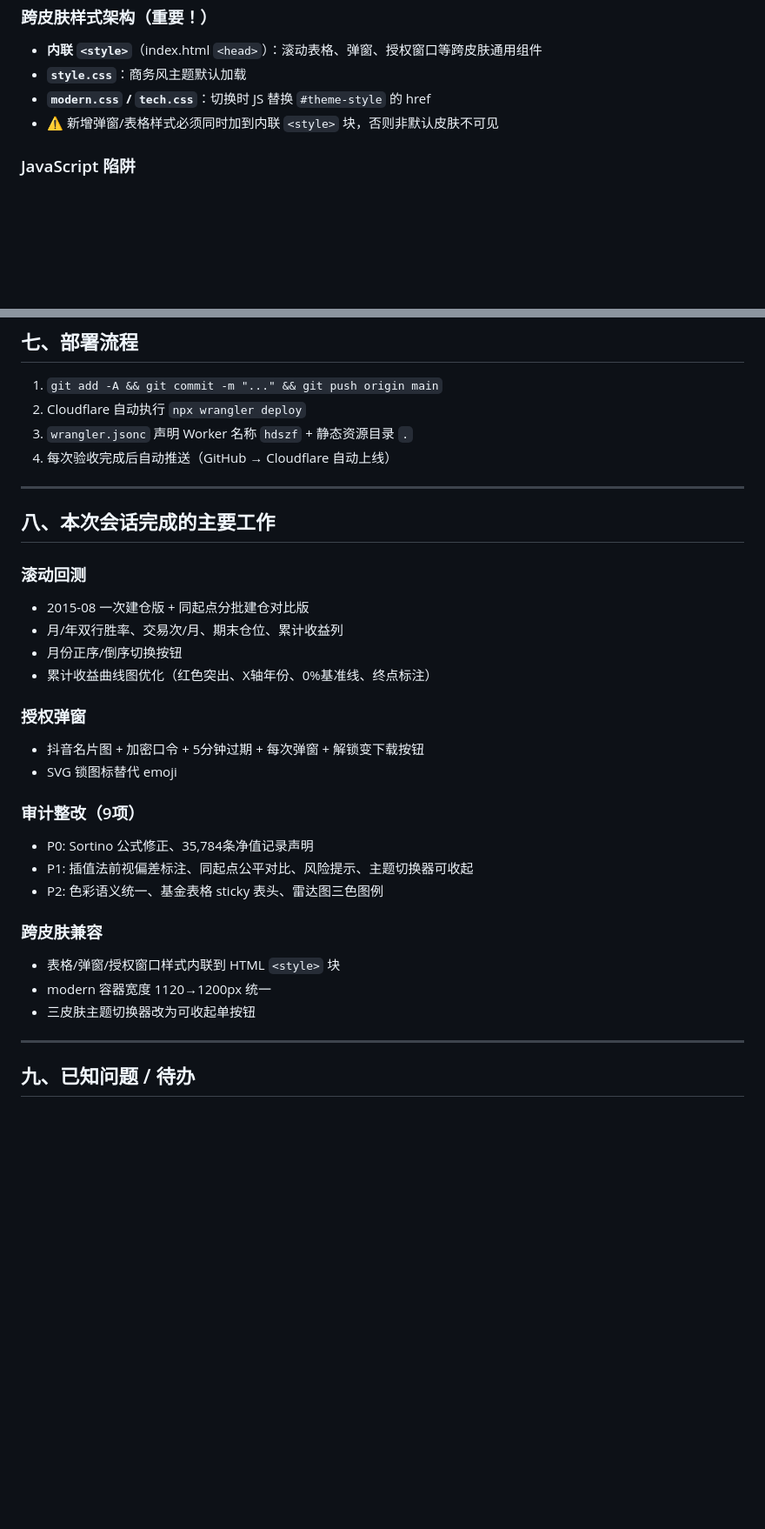
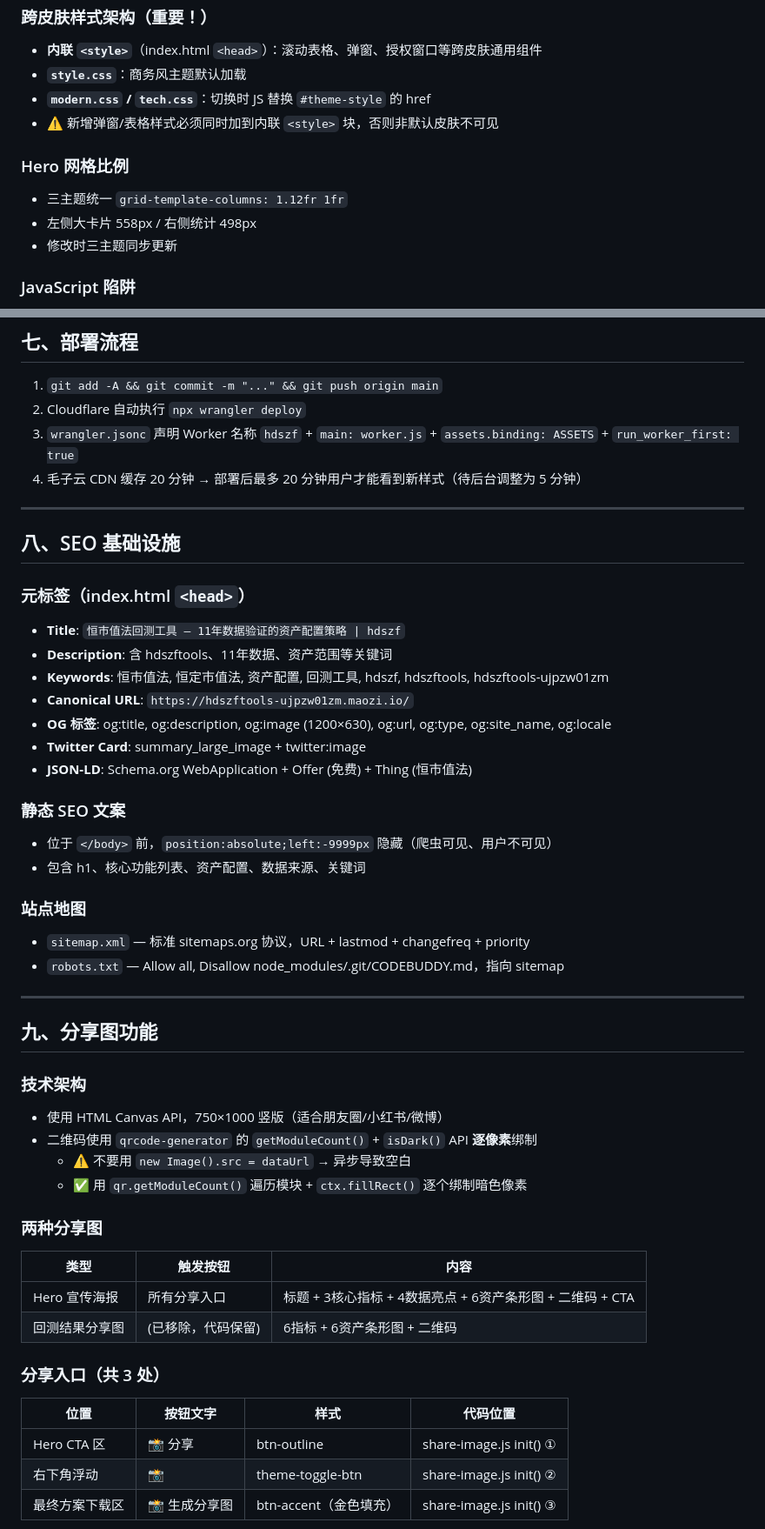
Before and after one commit to xp13465/hdszf, a Markdown page: CODEBUDDY.md, 2 parts joined by grey strips. Shown at 87% size. Rendered like a GitHub page; blank space fills up the shorter version.

```diff
--- a/CODEBUDDY.md
+++ b/CODEBUDDY.md
@@ -107,6 +112,11 @@ investment-advisor/
 - **`modern.css` / `tech.css`**：切换时 JS 替换 `#theme-style` 的 href
 - ⚠️ 新增弹窗/表格样式必须同时加到内联 `<style>` 块，否则非默认皮肤不可见
 
+### Hero 网格比例
+- 三主题统一 `grid-template-columns: 1.12fr 1fr`
+- 左侧大卡片 558px / 右侧统计 498px
+- 修改时三主题同步更新
+
 ### JavaScript 陷阱
 - **`||` vs `??`**: 月收益为 `0` 时，`0 || fallback` 返回 fallback，必须用 `0 ?? fallback`
 - **现金管理**: `holdings['现金·货币基金']` 和 `cashBalance` 需在每月初合并
@@ -129,34 +139,50 @@ investment-advisor/
 
 1. `git add -A && git commit -m "..." && git push origin main`
 2. Cloudflare 自动执行 `npx wrangler deploy`
-3. `wrangler.jsonc` 声明 Worker 名称 `hdszf` + 静态资源目录 `.`
-4. 每次验收完成后自动推送（GitHub → Cloudflare 自动上线）
+3. `wrangler.jsonc` 声明 Worker 名称 `hdszf` + `main: worker.js` + `assets.binding: ASSETS` + `run_worker_first: true`
+4. 毛子云 CDN 缓存 20 分钟 → 部署后最多 20 分钟用户才能看到新样式（待后台调整为 5 分钟）
 
 ---
 
-## 八、本次会话完成的主要工作
+## 八、SEO 基础设施
 
-### 滚动回测
-- 2015-08 一次建仓版 + 同起点分批建仓对比版
-- 月/年双行胜率、交易次/月、期末仓位、累计收益列
-- 月份正序/倒序切换按钮
-- 累计收益曲线图优化（红色突出、X轴年份、0%基准线、终点标注）
+### 元标签（index.html `<head>`）
+- **Title**: `恒市值法回测工具 — 11年数据验证的资产配置策略 | hdszf`
+- **Description**: 含 hdszftools、11年数据、资产范围等关键词
+- **Keywords**: 恒市值法, 恒定市值法, 资产配置, 回测工具, hdszf, hdszftools, hdszftools-ujpzw01zm
+- **Canonical URL**: `https://hdszftools-ujpzw01zm.maozi.io/`
+- **OG 标签**: og:title, og:description, og:image (1200×630), og:url, og:type, og:site_name, og:locale
+- **Twitter Card**: summary_large_image + twitter:image
+- **JSON-LD**: Schema.org WebApplication + Offer (免费) + Thing (恒市值法)
 
-### 授权弹窗
-- 抖音名片图 + 加密口令 + 5分钟过期 + 每次弹窗 + 解锁变下载按钮
-- SVG 锁图标替代 emoji
+### 静态 SEO 文案
+- 位于 `</body>` 前，`position:absolute;left:-9999px` 隐藏（爬虫可见、用户不可见）
+- 包含 h1、核心功能列表、资产配置、数据来源、关键词
 
-### 审计整改（9项）
-- P0: Sortino 公式修正、35,784条净值记录声明
-- P1: 插值法前视偏差标注、同起点公平对比、风险提示、主题切换器可收起
-- P2: 色彩语义统一、基金表格 sticky 表头、雷达图三色图例
-
-### 跨皮肤兼容
-- 表格/弹窗/授权窗口样式内联到 HTML `<style>` 块
-- modern 容器宽度 1120→1200px 统一
-- 三皮肤主题切换器改为可收起单按钮
+### 站点地图
+- `sitemap.xml` — 标准 sitemaps.org 协议，URL + lastmod + changefreq + priority
+- `robots.txt` — Allow all, Disallow node_modules/.git/CODEBUDDY.md，指向 sitemap
 
 ---
 
-## 九、已知问题 / 待办
+## 九、分享图功能
 
+### 技术架构
+- 使用 HTML Canvas API，750×1000 竖版（适合朋友圈/小红书/微博）
+- 二维码使用 `qrcode-generator` 的 `getModuleCount()` + `isDark()` API **逐像素**绑制
+  - ⚠️ 不要用 `new Image().src = dataUrl` → 异步导致空白
+  - ✅ 用 `qr.getModuleCount()` 遍历模块 + `ctx.fillRect()` 逐个绑制暗色像素
+
+### 两种分享图
+| 类型 | 触发按钮 | 内容 |
+|------|---------|------|
+| Hero 宣传海报 | 所有分享入口 | 标题 + 3核心指标 + 4数据亮点 + 6资产条形图 + 二维码 + CTA |
+| 回测结果分享图 | (已移除，代码保留) | 6指标 + 6资产条形图 + 二维码 |
+
+### 分享入口（共 3 处）
+| 位置 | 按钮文字 | 样式 | 代码位置 |
+|------|---------|------|---------|
+| Hero CTA 区 | 📸 分享 | btn-outline | share-image.js init() ① |
+| 右下角浮动 | 📸 | theme-toggle-btn | share-image.js init() ② |
+| 最终方案下载区 | 📸 生成分享图 | btn-accent（金色填充） | share-image.js init() ③ |
+
```
Also changed, not shown: other parts of CODEBUDDY.md (+102 -16 lines).
